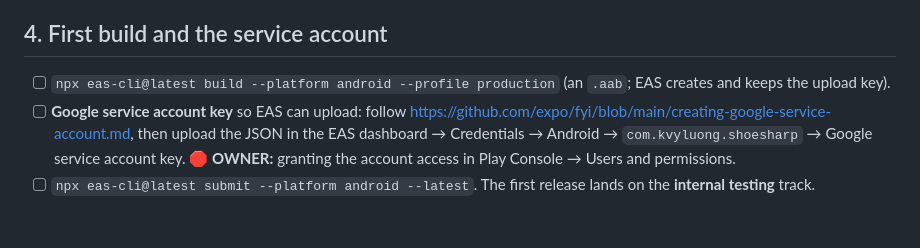
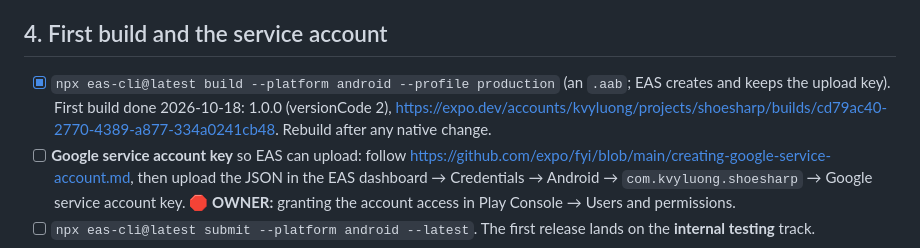
Before and after one commit to kvyluong/Black-Jack-APP-STORE, a Markdown page: docs/GOOGLE_PLAY_LAUNCH.md, the part around the change. GitHub-like rendering; blank space fills up the shorter version.

Commit message:
Play runbook: first Android production build done
Co-Authored-By: Claude Opus 5.5 <noreply@anthropic.com>

```diff
--- a/docs/GOOGLE_PLAY_LAUNCH.md
+++ b/docs/GOOGLE_PLAY_LAUNCH.md
@@ -33,7 +33,7 @@ inside those two weeks.
 - [ ] Add the **Spanish (Latin America) – es-419** translation for the listing (step 6).
 
 ## 4. First build and the service account
-- [ ] `npx eas-cli@latest build --platform android --profile production` (an `.aab`; EAS creates and keeps the upload key).
+- [x] `npx eas-cli@latest build --platform android --profile production` (an `.aab`; EAS creates and keeps the upload key). First build done 2026-10-18: 1.0.0 (versionCode 2), https://expo.dev/accounts/kvyluong/projects/shoesharp/builds/cd79ac40-2770-4389-a877-334a0241cb48. Rebuild after any native change.
 - [ ] **Google service account key** so EAS can upload: follow https://github.com/expo/fyi/blob/main/creating-google-service-account.md, then upload the JSON in the EAS dashboard → Credentials → Android → `com.kvyluong.shoesharp` → Google service account key. **🛑 OWNER:** granting the account access in Play Console → Users and permissions.
 - [ ] `npx eas-cli@latest submit --platform android --latest`. The first release lands on the **internal testing** track.
 
```
